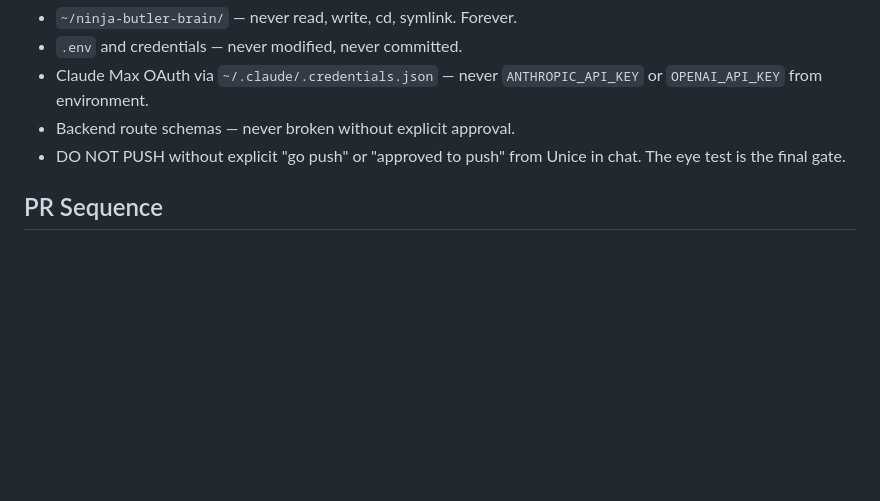
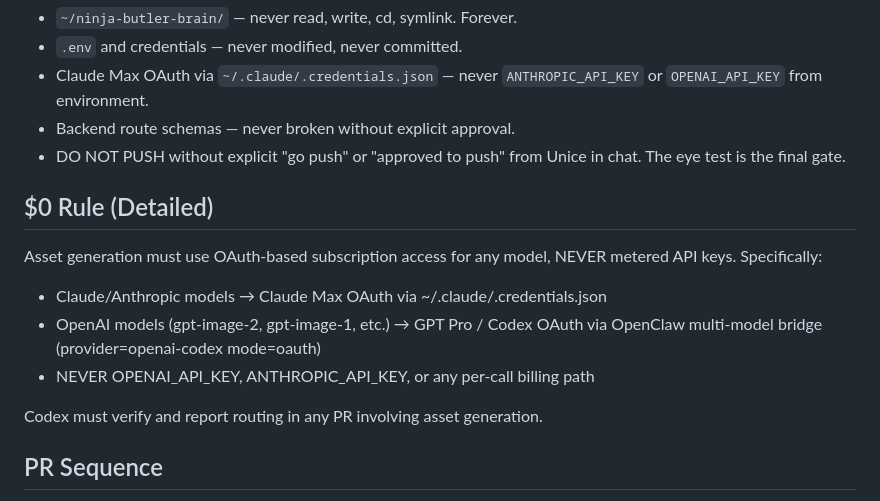
Before and after one commit to unicebondoc/ninja-dojo, a Markdown page: CODEX_CHARTER.md, the part around the change. Drawn GitHub-style; blank space fills up the shorter version.

Commit message:
docs(charter): clarify $0 rule covers OAuth for both Anthropic and OpenAI models

```diff
--- a/CODEX_CHARTER.md
+++ b/CODEX_CHARTER.md
@@ -109,6 +109,17 @@ the dojo interpretation always wins. When in doubt, ask Unice.
 - DO NOT PUSH without explicit "go push" or "approved to push" from
   Unice in chat. The eye test is the final gate.
 
+## $0 Rule (Detailed)
+
+Asset generation must use OAuth-based subscription access for any model,
+NEVER metered API keys. Specifically:
+- Claude/Anthropic models → Claude Max OAuth via ~/.claude/.credentials.json
+- OpenAI models (gpt-image-2, gpt-image-1, etc.) → GPT Pro / Codex OAuth via
+  OpenClaw multi-model bridge (provider=openai-codex mode=oauth)
+- NEVER OPENAI_API_KEY, ANTHROPIC_API_KEY, or any per-call billing path
+
+Codex must verify and report routing in any PR involving asset generation.
+
 ## PR Sequence
 
 - PR 1.4 — Charter v1 + HUD quarantine (shipped)
```
